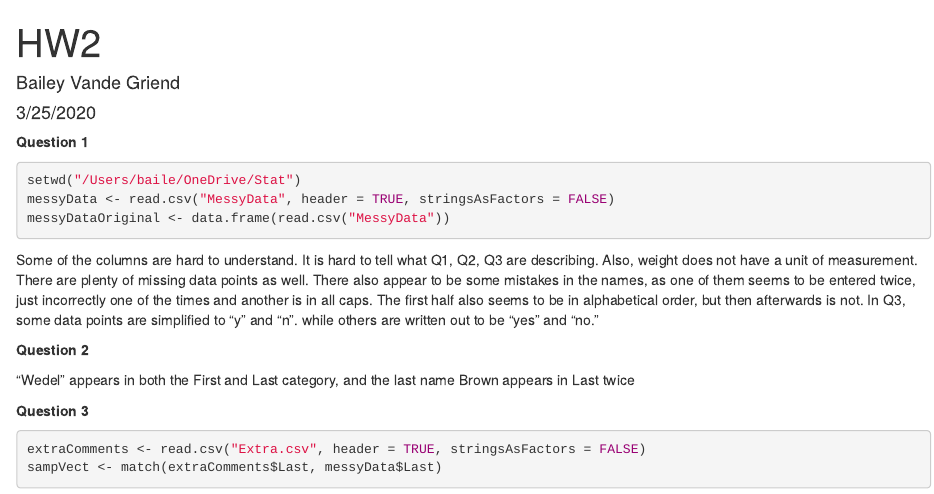
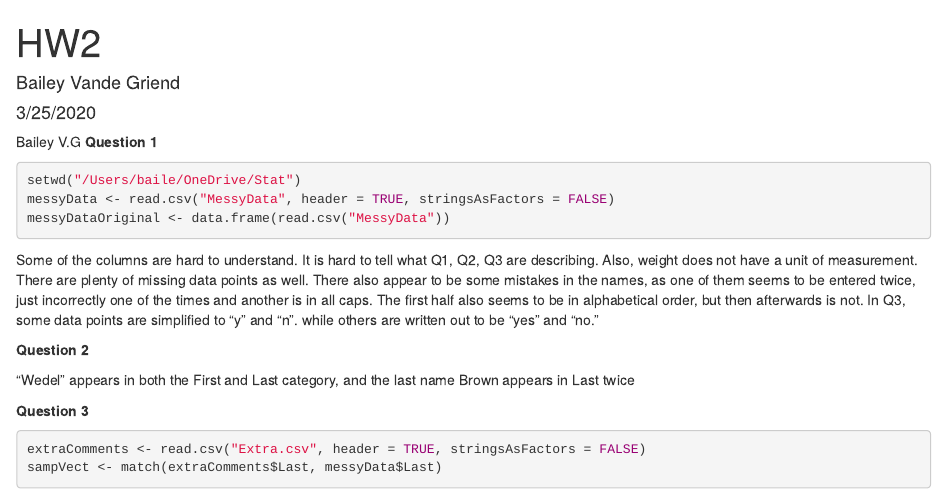
Before and after one commit to baileyjvg/Stat-344, an R Markdown document (HW2.Rmd): the page in a window 1100 px wide, from its top. Rendered offline with R 4.5, knitr and Pandoc, with nearby package versions.

Commit message:
Added name to Hw2

````diff
--- a/HW2.Rmd
+++ b/HW2.Rmd
@@ -8,6 +8,8 @@ output: html_document
 ```{r setup, include=FALSE}
 knitr::opts_chunk$set(eval = FALSE)
 ```
+
+Bailey V.G
 **Question 1**
 
 ```{r}
````
